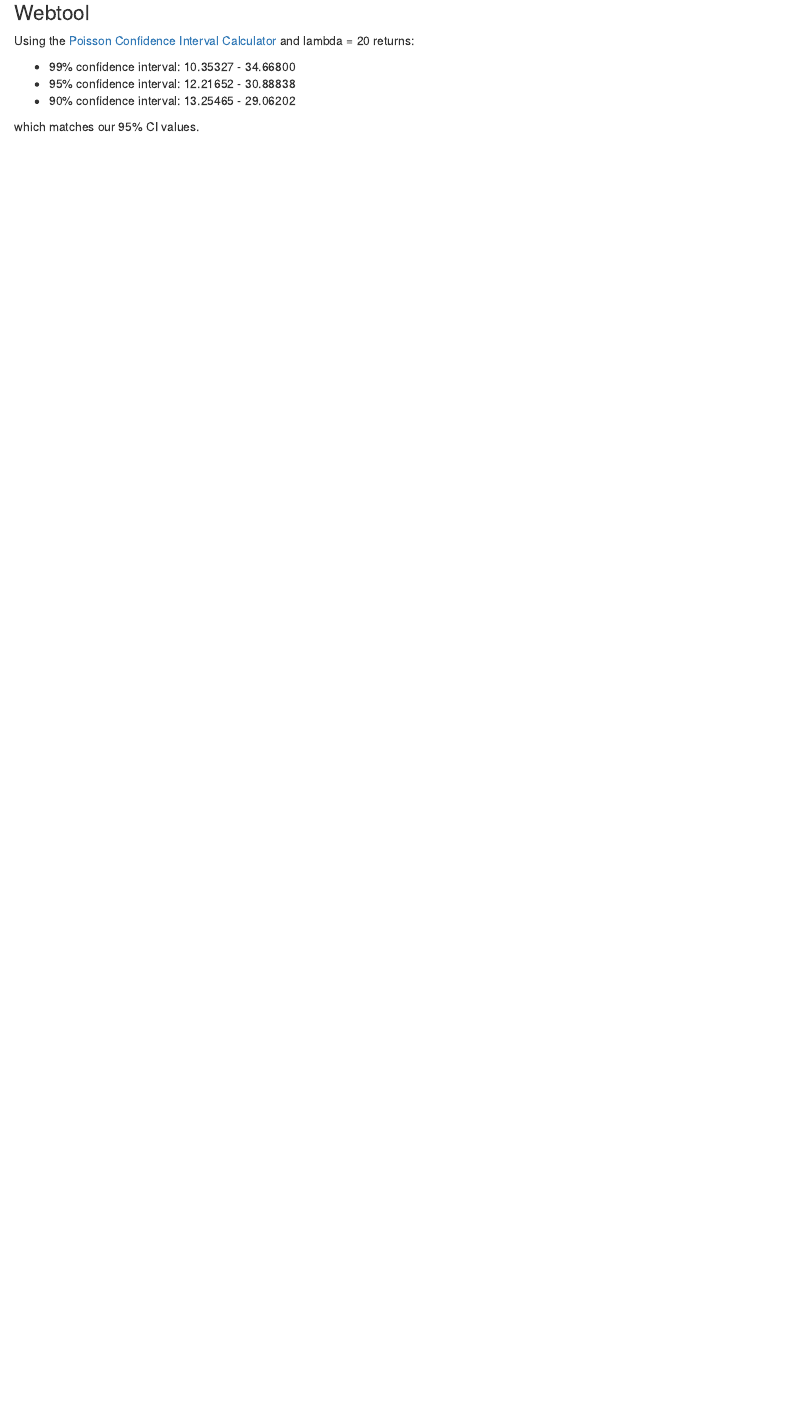
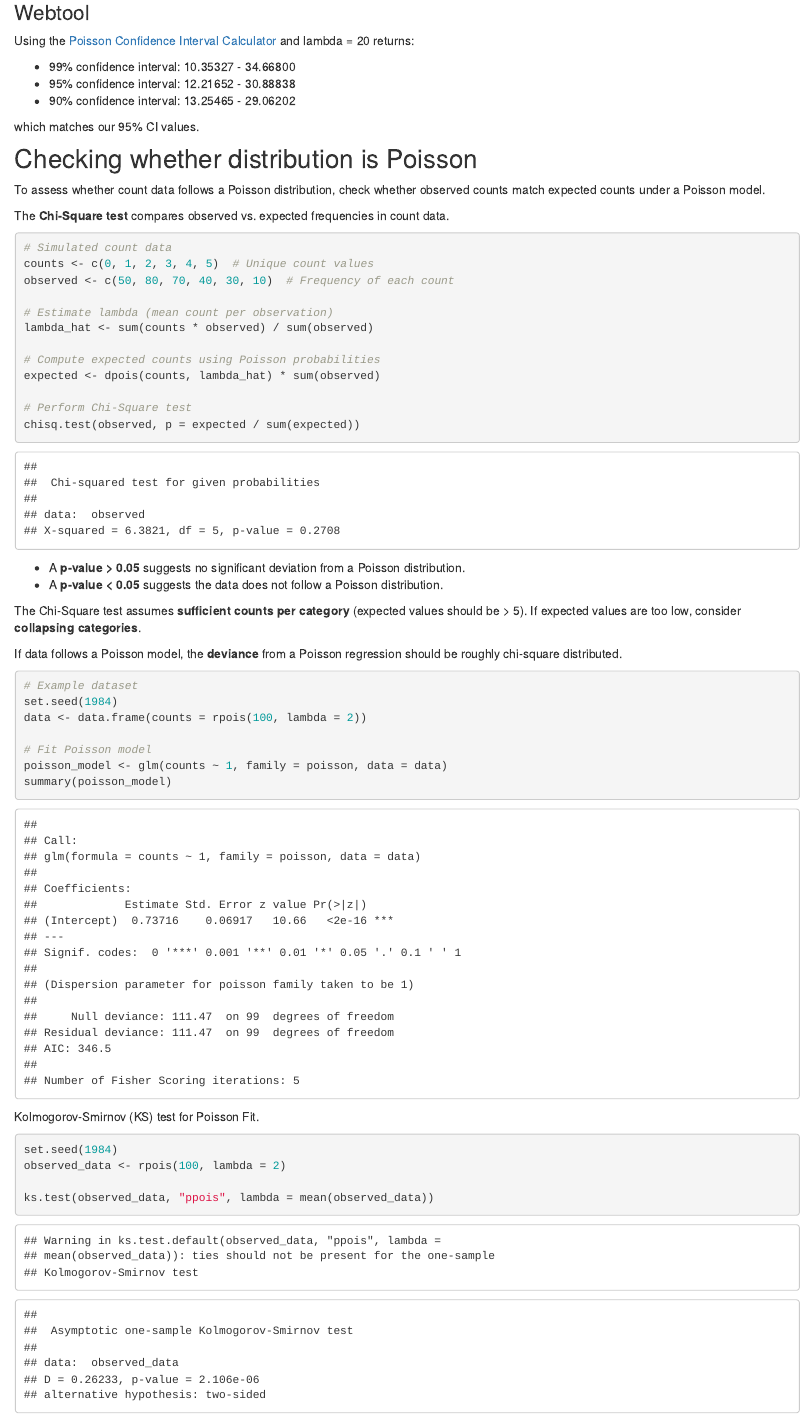
Before and after one commit to davetang/muse, an R Markdown document (analysis/poisson.Rmd): the page in a window 1100 px wide, from 4030 px down. Rendered offline with R 4.5, knitr and Pandoc, with nearby package versions; drawn as R Markdown's standard HTML page in place of the format the file asks for.

Commit message:
Check if distribution follows a Poisson distribution

````diff
--- a/analysis/poisson.Rmd
+++ b/analysis/poisson.Rmd
@@ -148,3 +148,49 @@ Using the [Poisson Confidence Interval Calculator](https://www.danielsoper.com/s
 * 90% confidence interval: 13.25465 - 29.06202
 
 which matches our 95% CI values.
+
+## Checking whether distribution is Poisson
+
+To assess whether count data follows a Poisson distribution, check whether observed counts match expected counts under a Poisson model.
+
+The **Chi-Square test** compares observed vs. expected frequencies in count data.
+
+```{r chi_square_test}
+# Simulated count data
+counts <- c(0, 1, 2, 3, 4, 5)  # Unique count values
+observed <- c(50, 80, 70, 40, 30, 10)  # Frequency of each count
+
+# Estimate lambda (mean count per observation)
+lambda_hat <- sum(counts * observed) / sum(observed)
+
+# Compute expected counts using Poisson probabilities
+expected <- dpois(counts, lambda_hat) * sum(observed)
+
+# Perform Chi-Square test
+chisq.test(observed, p = expected / sum(expected))
+```
+* A **p-value > 0.05** suggests no significant deviation from a Poisson distribution.
+* A **p-value < 0.05** suggests the data does not follow a Poisson distribution.
+
+The Chi-Square test assumes **sufficient counts per category** (expected values should be > 5). If expected values are too low, consider **collapsing categories**.
+
+If data follows a Poisson model, the **deviance** from a Poisson regression should be roughly chi-square distributed.
+
+```{r poisson_deviance}
+# Example dataset
+set.seed(1984)
+data <- data.frame(counts = rpois(100, lambda = 2))
+
+# Fit Poisson model
+poisson_model <- glm(counts ~ 1, family = poisson, data = data)
+summary(poisson_model)
+```
+
+Kolmogorov-Smirnov (KS) test for Poisson Fit.
+
+```{r poisson_ks}
+set.seed(1984)
+observed_data <- rpois(100, lambda = 2)
+
+ks.test(observed_data, "ppois", lambda = mean(observed_data))
+```
````
